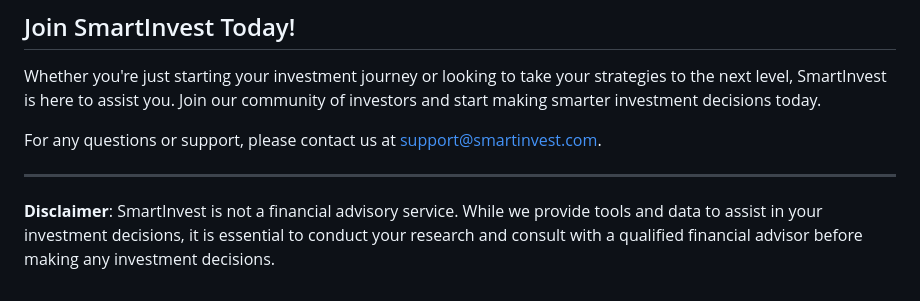
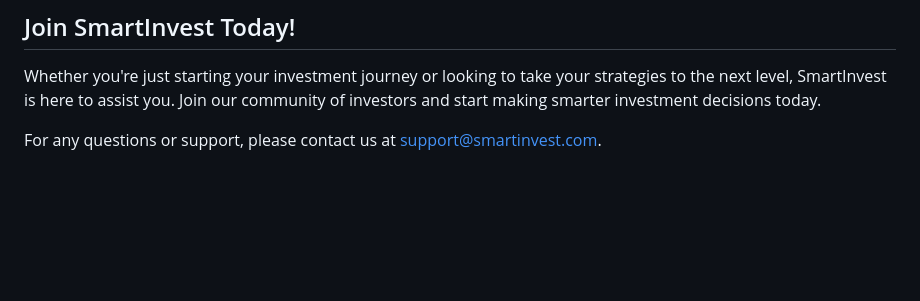
Before and after one commit to idosinger98/SmartInvest, a Markdown page: README.md, the part around the change. Rendered like a GitHub page; blank space fills up the shorter version.

```diff
--- a/README.md
+++ b/README.md
@@ -52,7 +52,3 @@ To get started with SmartInvest, follow these simple steps:
 Whether you're just starting your investment journey or looking to take your strategies to the next level, SmartInvest is here to assist you. Join our community of investors and start making smarter investment decisions today.
 
 For any questions or support, please contact us at [support@smartinvest.com](mailto:support@smartinvest.com).
-
----
-
-**Disclaimer**: SmartInvest is not a financial advisory service. While we provide tools and data to assist in your investment decisions, it is essential to conduct your research and consult with a qualified financial advisor before making any investment decisions.
```
